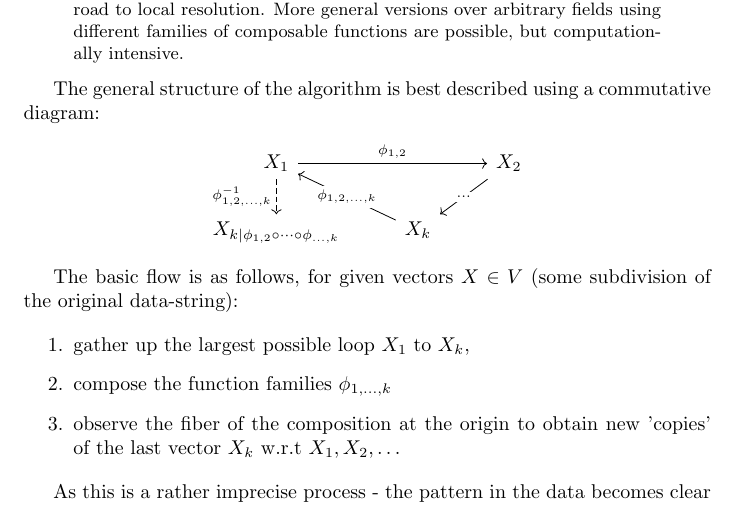
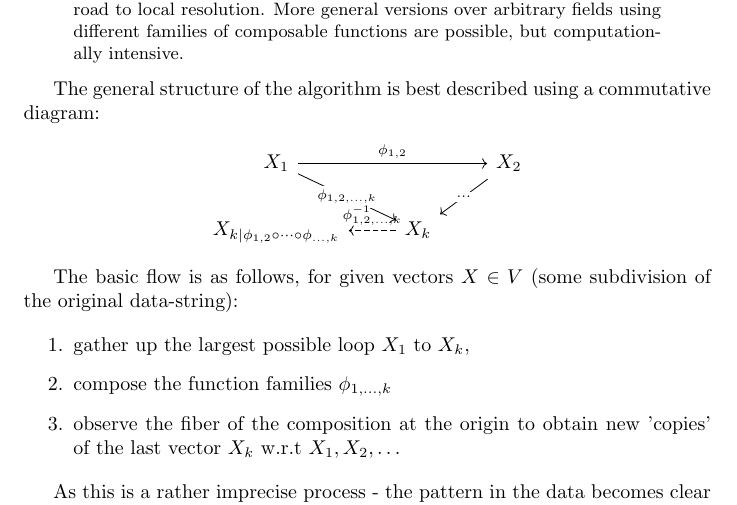
Before and after one commit to Z2Rocks/LiFE, a LaTeX paper (LiFE.tex): part of page 1 of 2, cut so that both start at the same text. Compiled offline with pdfLaTeX.

Commit message:
arrows fixed

```diff
--- a/LiFE.tex
+++ b/LiFE.tex
@@ -21,10 +21,10 @@ The following algorithm is an efficient way of extracting structural information
 The general structure of the algorithm is best described using a commutative diagram:
 \begin{center}
 \begin{tikzcd}
-X_1 \arrow[rr, "\phi_{1,2}"] \arrow[d, dashed, "\phi^{-1}_{1,2,\dots,k}" swap]
+X_1 \arrow[rr, "\phi_{1,2}"] \arrow[rd, "\phi_{1,2,\dots,k}" description]
 && X_2 \arrow[dl, "\dots" description]\\
 X_{k | \phi_{1,2} \circ \dots \circ \phi_{\dots, k}}
-& X_k \arrow[ul, "\phi_{1,2,\dots,k}" description]
+& X_k \arrow[l, dashed, "\phi^{-1}_{1,2,\dots,k}" swap]
 \end{tikzcd}
 \end{center}
 
```
